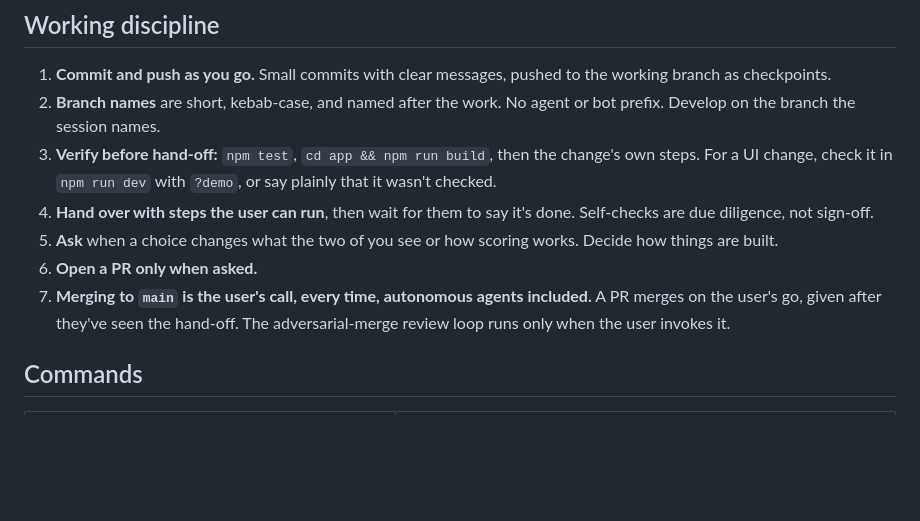
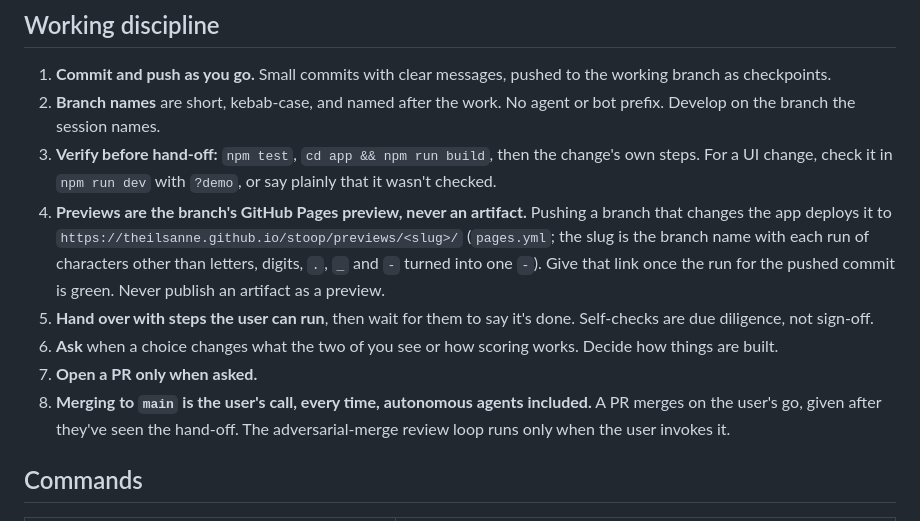
Before and after one commit to theilsanne/stoop, a Markdown page: CLAUDE.md, the part around the change. Rendered like a GitHub page; blank space fills up the shorter version.

Commit message:
CLAUDE.md: previews are the branch's GitHub Pages preview, never an artifact
Co-Authored-By: Claude Sonnet 5.5 <noreply@anthropic.com>
Claude-Session: https://claude.ai/code/session_01UoGD7JkcP7JKSsTEuTnmAE

```diff
--- a/CLAUDE.md
+++ b/CLAUDE.md
@@ -28,10 +28,11 @@ Layout:
 1. **Commit and push as you go.** Small commits with clear messages, pushed to the working branch as checkpoints.
 2. **Branch names** are short, kebab-case, and named after the work. No agent or bot prefix. Develop on the branch the session names.
 3. **Verify before hand-off:** `npm test`, `cd app && npm run build`, then the change's own steps. For a UI change, check it in `npm run dev` with `?demo`, or say plainly that it wasn't checked.
-4. **Hand over with steps the user can run**, then wait for them to say it's done. Self-checks are due diligence, not sign-off.
-5. **Ask** when a choice changes what the two of you see or how scoring works. Decide how things are built.
-6. **Open a PR only when asked.**
-7. **Merging to `main` is the user's call, every time, autonomous agents included.** A PR merges on the user's go, given after they've seen the hand-off. The adversarial-merge review loop runs only when the user invokes it.
+4. **Previews are the branch's GitHub Pages preview, never an artifact.** Pushing a branch that changes the app deploys it to `https://theilsanne.github.io/stoop/previews/<slug>/` (`pages.yml`; the slug is the branch name with each run of characters other than letters, digits, `.`, `_` and `-` turned into one `-`). Give that link once the run for the pushed commit is green. Never publish an artifact as a preview.
+5. **Hand over with steps the user can run**, then wait for them to say it's done. Self-checks are due diligence, not sign-off.
+6. **Ask** when a choice changes what the two of you see or how scoring works. Decide how things are built.
+7. **Open a PR only when asked.**
+8. **Merging to `main` is the user's call, every time, autonomous agents included.** A PR merges on the user's go, given after they've seen the hand-off. The adversarial-merge review loop runs only when the user invokes it.
 
 ## Commands
 
```
